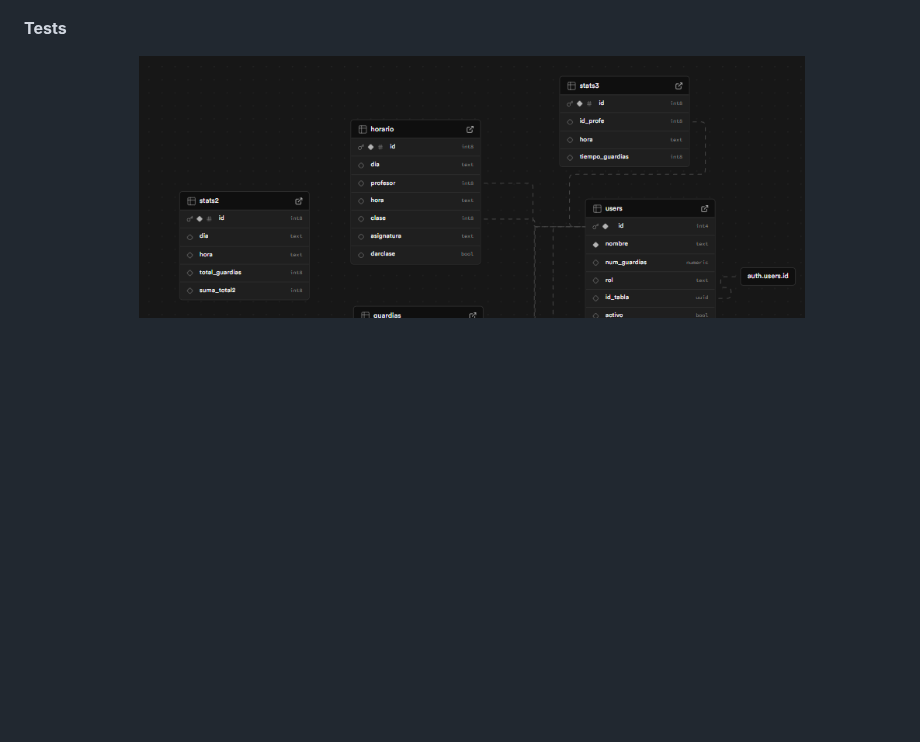
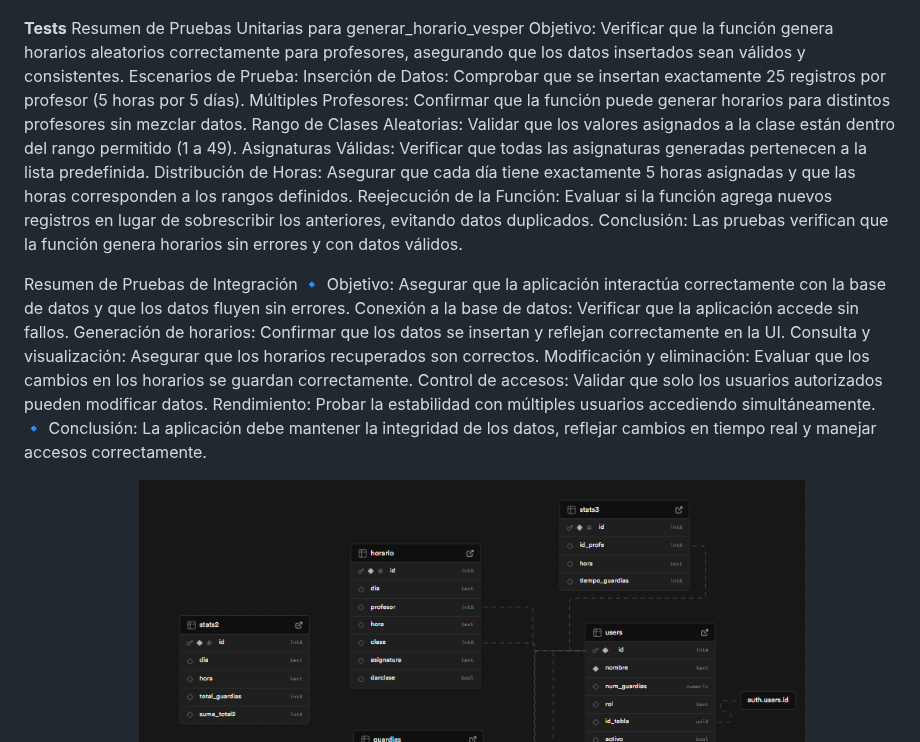
Before and after one commit to BigBan0511/ProyectoDAMGuardias, a Markdown page: README.md, the part around the change. GitHub-like rendering; blank space fills up the shorter version.

```diff
--- a/README.md
+++ b/README.md
@@ -112,6 +112,28 @@ Este proyecto está bajo la licencia de código abierto.
 ![Versiones](Versiones.png)
 
 **Tests**
+Resumen de Pruebas Unitarias para generar_horario_vesper
+Objetivo:
+Verificar que la función genera horarios aleatorios correctamente para profesores, asegurando que los datos insertados sean válidos y consistentes.
+Escenarios de Prueba:
+Inserción de Datos: Comprobar que se insertan exactamente 25 registros por profesor (5 horas por 5 días).
+Múltiples Profesores: Confirmar que la función puede generar horarios para distintos profesores sin mezclar datos.
+Rango de Clases Aleatorias: Validar que los valores asignados a la clase están dentro del rango permitido (1 a 49).
+Asignaturas Válidas: Verificar que todas las asignaturas generadas pertenecen a la lista predefinida.
+Distribución de Horas: Asegurar que cada día tiene exactamente 5 horas asignadas y que las horas corresponden a los rangos definidos.
+Reejecución de la Función: Evaluar si la función agrega nuevos registros en lugar de sobrescribir los anteriores, evitando datos duplicados.
+Conclusión:
+Las pruebas verifican que la función genera horarios sin errores y con datos válidos.
+
+Resumen de Pruebas de Integración
+🔹 Objetivo: Asegurar que la aplicación interactúa correctamente con la base de datos y que los datos fluyen sin errores.
+ Conexión a la base de datos: Verificar que la aplicación accede sin fallos.
+ Generación de horarios: Confirmar que los datos se insertan y reflejan correctamente en la UI.
+ Consulta y visualización: Asegurar que los horarios recuperados son correctos.
+ Modificación y eliminación: Evaluar que los cambios en los horarios se guardan correctamente.
+ Control de accesos: Validar que solo los usuarios autorizados pueden modificar datos.
+ Rendimiento: Probar la estabilidad con múltiples usuarios accediendo simultáneamente.
+🔹 Conclusión: La aplicación debe mantener la integridad de los datos, reflejar cambios en tiempo real y manejar accesos correctamente.
 
 **Base de Datos**
 ![BD](BD.png)
```
